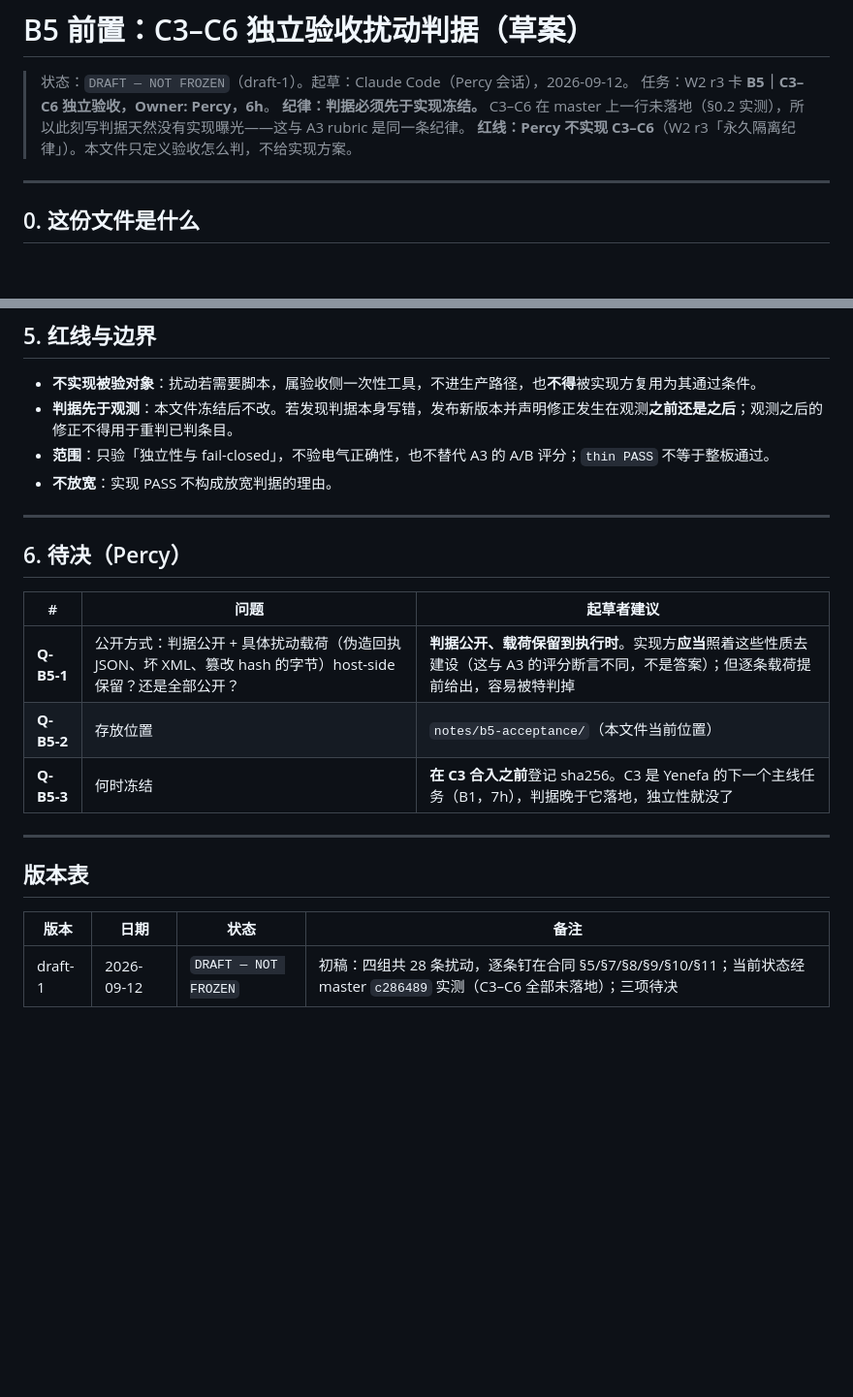
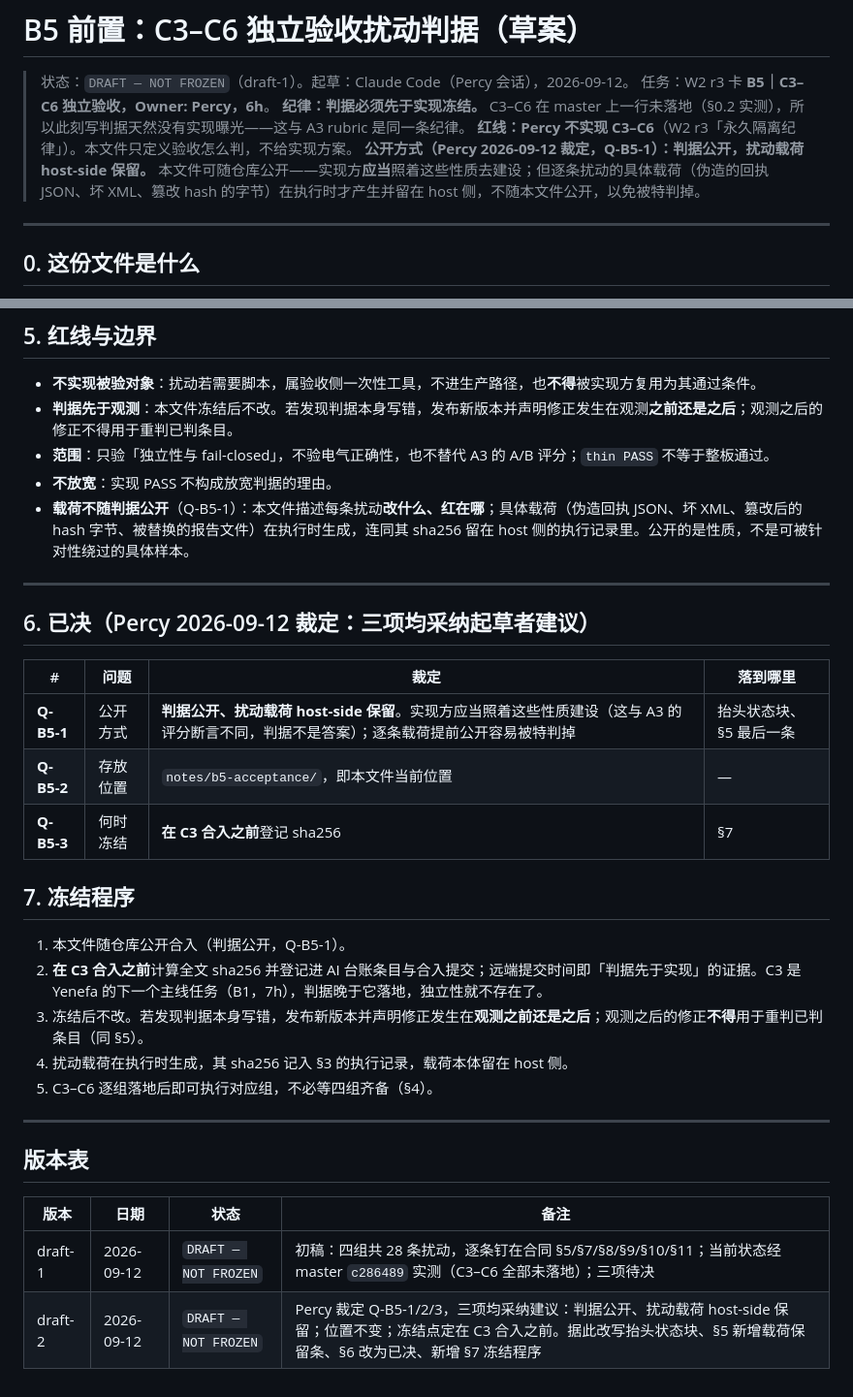
Before and after one commit to Yenefa/AEDL, a Markdown page: notes/b5-acceptance/C3-C6_PERTURBATION_CRITERIA_DRAFT.md, 2 parts joined by grey strips. Shown at 97% size. GitHub-like rendering; blank space fills up the shorter version.

Commit message:
notes(b5): C3-C6 perturbation criteria draft-2 - Percy's three rulings
Q-B5-1 publication: criteria are public, perturbation payloads stay
host-side - the implementer should build against these properties, but
shipping the concrete payloads invites special-casing them.
Q-B5-2 location: unchanged, notes/b5-acceptance/.
Q-B5-3 freeze point: hash registered before C3 lands, since C3 is Yenefa's
next mainline task and criteria that arrive after it are not independent.

Adds the freeze procedure as section 7 and the payload-retention rule to
the red lines. Still DRAFT - NOT FROZEN, not pushed.

Co-Authored-By: Claude Opus 5 <noreply@anthropic.com>

```diff
--- a/notes/b5-acceptance/C3-C6_PERTURBATION_CRITERIA_DRAFT.md
+++ b/notes/b5-acceptance/C3-C6_PERTURBATION_CRITERIA_DRAFT.md
@@ -4,6 +4,7 @@
 > 任务：W2 r3 卡 **B5｜C3–C6 独立验收，Owner: Percy，6h**。
 > **纪律：判据必须先于实现冻结。** C3–C6 在 master 上一行未落地（§0.2 实测），所以此刻写判据天然没有实现曝光——这与 A3 rubric 是同一条纪律。
 > **红线：Percy 不实现 C3–C6**（W2 r3「永久隔离纪律」）。本文件只定义验收怎么判，不给实现方案。
+> **公开方式（Percy 2026-09-12 裁定，Q-B5-1）：判据公开，扰动载荷 host-side 保留。** 本文件可随仓库公开——实现方**应当**照着这些性质去建设；但逐条扰动的具体载荷（伪造的回执 JSON、坏 XML、篡改 hash 的字节）在执行时才产生并留在 host 侧，不随本文件公开，以免被特判掉。
 
 ---
 
@@ -172,16 +173,25 @@ notes:             <含「假红」判断说明>
 - **判据先于观测**：本文件冻结后不改。若发现判据本身写错，发布新版本并声明修正发生在观测**之前还是之后**；观测之后的修正不得用于重判已判条目。
 - **范围**：只验「独立性与 fail-closed」，不验电气正确性，也不替代 A3 的 A/B 评分；`thin PASS` 不等于整板通过。
 - **不放宽**：实现 PASS 不构成放宽判据的理由。
+- **载荷不随判据公开**（Q-B5-1）：本文件描述每条扰动**改什么、红在哪**；具体载荷（伪造回执 JSON、坏 XML、篡改后的 hash 字节、被替换的报告文件）在执行时生成，连同其 sha256 留在 host 侧的执行记录里。公开的是性质，不是可被针对性绕过的具体样本。
 
 ---
 
-## 6. 待决（Percy）
+## 6. 已决（Percy 2026-09-12 裁定：三项均采纳起草者建议）
 
-| # | 问题 | 起草者建议 |
-|---|---|---|
-| **Q-B5-1** | 公开方式：判据公开 + 具体扰动载荷（伪造回执 JSON、坏 XML、篡改 hash 的字节）host-side 保留？还是全部公开？ | **判据公开、载荷保留到执行时**。实现方**应当**照着这些性质去建设（这与 A3 的评分断言不同，不是答案）；但逐条载荷提前给出，容易被特判掉 |
-| **Q-B5-2** | 存放位置 | `notes/b5-acceptance/`（本文件当前位置） |
-| **Q-B5-3** | 何时冻结 | **在 C3 合入之前**登记 sha256。C3 是 Yenefa 的下一个主线任务（B1，7h），判据晚于它落地，独立性就没了 |
+| # | 问题 | 裁定 | 落到哪里 |
+|---|---|---|---|
+| **Q-B5-1** | 公开方式 | **判据公开、扰动载荷 host-side 保留**。实现方应当照着这些性质建设（这与 A3 的评分断言不同，判据不是答案）；逐条载荷提前公开容易被特判掉 | 抬头状态块、§5 最后一条 |
+| **Q-B5-2** | 存放位置 | `notes/b5-acceptance/`，即本文件当前位置 | — |
+| **Q-B5-3** | 何时冻结 | **在 C3 合入之前**登记 sha256 | §7 |
+
+## 7. 冻结程序
+
+1. 本文件随仓库公开合入（判据公开，Q-B5-1）。
+2. **在 C3 合入之前**计算全文 sha256 并登记进 AI 台账条目与合入提交；远端提交时间即「判据先于实现」的证据。C3 是 Yenefa 的下一个主线任务（B1，7h），判据晚于它落地，独立性就不存在了。
+3. 冻结后不改。若发现判据本身写错，发布新版本并声明修正发生在**观测之前还是之后**；观测之后的修正**不得**用于重判已判条目（同 §5）。
+4. 扰动载荷在执行时生成，其 sha256 记入 §3 的执行记录，载荷本体留在 host 侧。
+5. C3–C6 逐组落地后即可执行对应组，不必等四组齐备（§4）。
 
 ---
 
@@ -190,3 +200,4 @@ notes:             <含「假红」判断说明>
 | 版本 | 日期 | 状态 | 备注 |
 |---|---|---|---|
 | draft-1 | 2026-09-12 | `DRAFT — NOT FROZEN` | 初稿：四组共 28 条扰动，逐条钉在合同 §5/§7/§8/§9/§10/§11；当前状态经 master `c286489` 实测（C3–C6 全部未落地）；三项待决 |
+| draft-2 | 2026-09-12 | `DRAFT — NOT FROZEN` | Percy 裁定 Q-B5-1/2/3，三项均采纳建议：判据公开、扰动载荷 host-side 保留；位置不变；冻结点定在 C3 合入之前。据此改写抬头状态块、§5 新增载荷保留条、§6 改为已决、新增 §7 冻结程序 |
```
